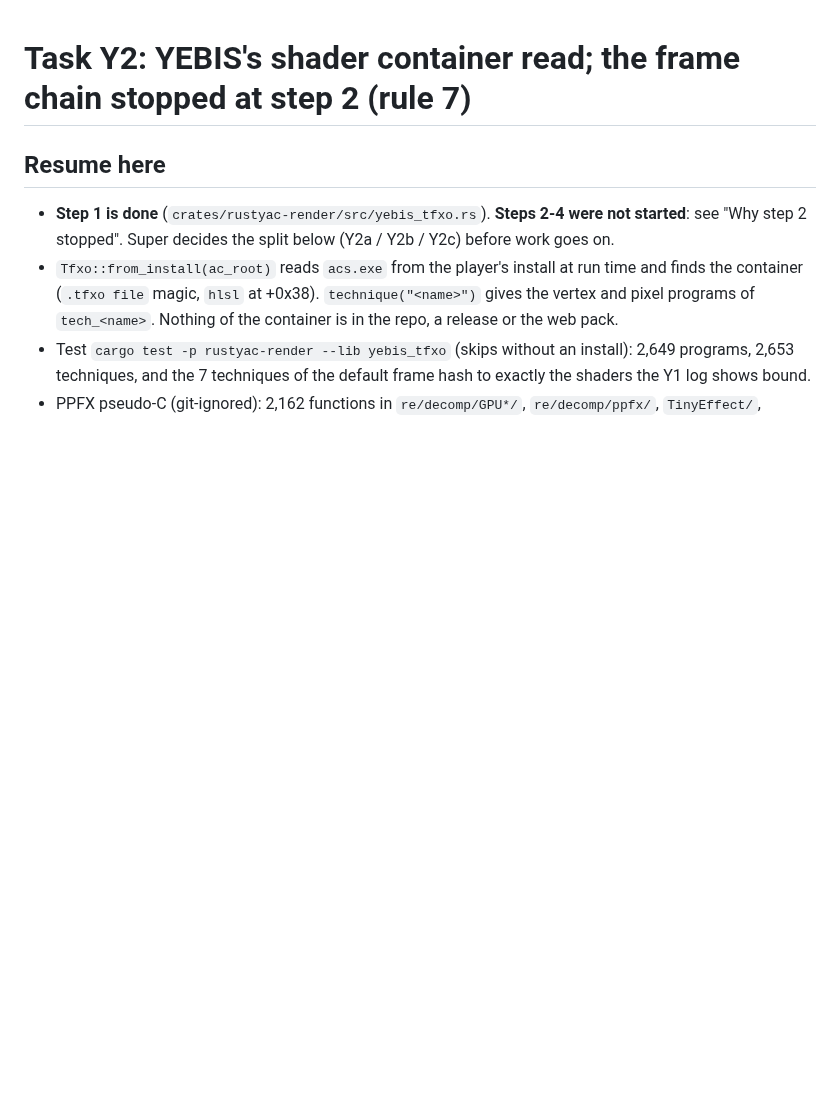
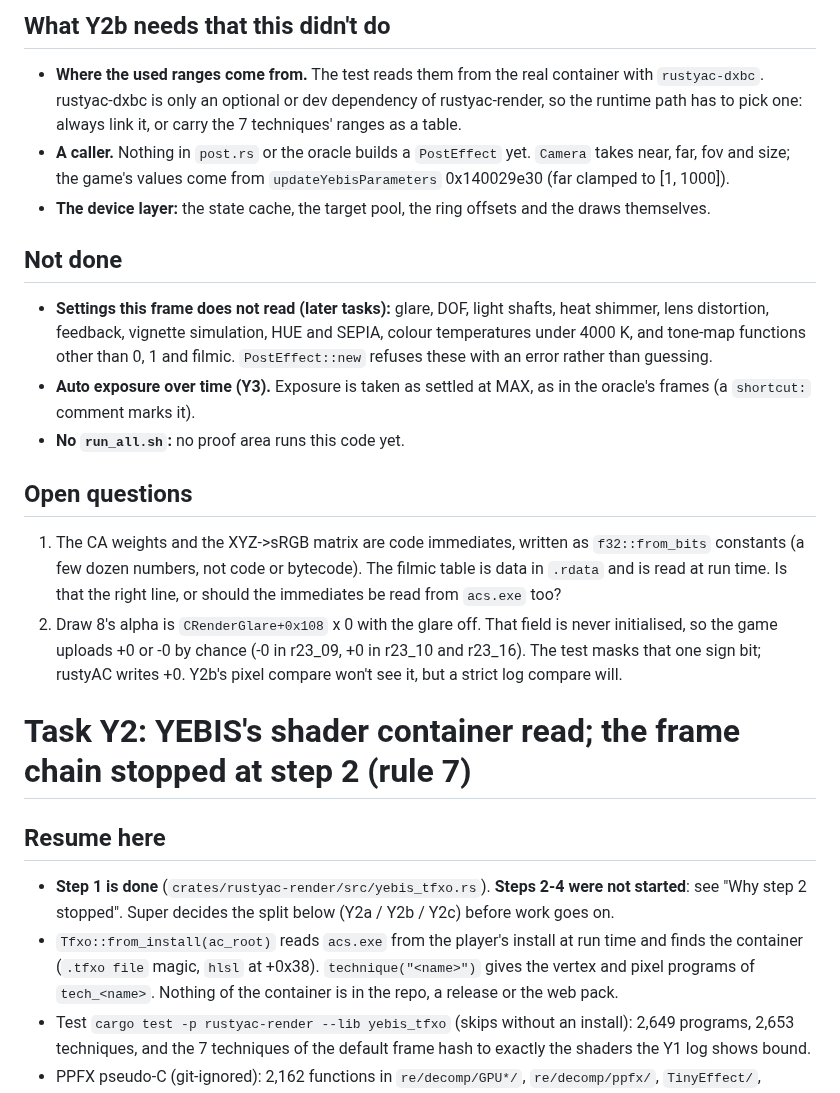
Before and after one commit to thesupersupersigma/rustyAC, a Markdown page: docs/port/yebis.md, the part around one of its changes. Rendered like a GitHub page; blank space fills up the shorter version.

```diff
--- a/docs/port/yebis.md
+++ b/docs/port/yebis.md
@@ -1,3 +51,30 @@
+## What Y2b needs that this didn't do
+
+- **Where the used ranges come from.** The test reads them from the real container with `rustyac-dxbc`.
+  rustyac-dxbc is only an optional or dev dependency of rustyac-render, so the runtime path has to pick
+  one: always link it, or carry the 7 techniques' ranges as a table.
+- **A caller.** Nothing in `post.rs` or the oracle builds a `PostEffect` yet. `Camera` takes near, far,
+  fov and size; the game's values come from `updateYebisParameters` 0x140029e30 (far clamped to [1, 1000]).
+- **The device layer:** the state cache, the target pool, the ring offsets and the draws themselves.
+
+## Not done
+
+- **Settings this frame does not read (later tasks):** glare, DOF, light shafts, heat shimmer, lens
+  distortion, feedback, vignette simulation, HUE and SEPIA, colour temperatures under 4000 K, and tone-map
+  functions other than 0, 1 and filmic. `PostEffect::new` refuses these with an error rather than guessing.
+- **Auto exposure over time (Y3).** Exposure is taken as settled at MAX, as in the oracle's frames (a
+  `shortcut:` comment marks it).
+- **No `run_all.sh`:** no proof area runs this code yet.
+
+## Open questions
+
+1. The CA weights and the XYZ->sRGB matrix are code immediates, written as `f32::from_bits` constants (a few
+   dozen numbers, not code or bytecode). The filmic table is data in `.rdata` and is read at run time. Is that
+   the right line, or should the immediates be read from `acs.exe` too?
+2. Draw 8's alpha is `CRenderGlare+0x108` x 0 with the glare off. That field is never initialised, so the
+   game uploads +0 or -0 by chance (-0 in r23_09, +0 in r23_10 and r23_16). The test masks that one sign bit;
+   rustyAC writes +0. Y2b's pixel compare won't see it, but a strict log compare will.
+
 # Task Y2: YEBIS's shader container read; the frame chain stopped at step 2 (rule 7)
 
 ## Resume here
```
Also changed, not shown: other parts of docs/port/yebis.md (+50 -0 lines).
